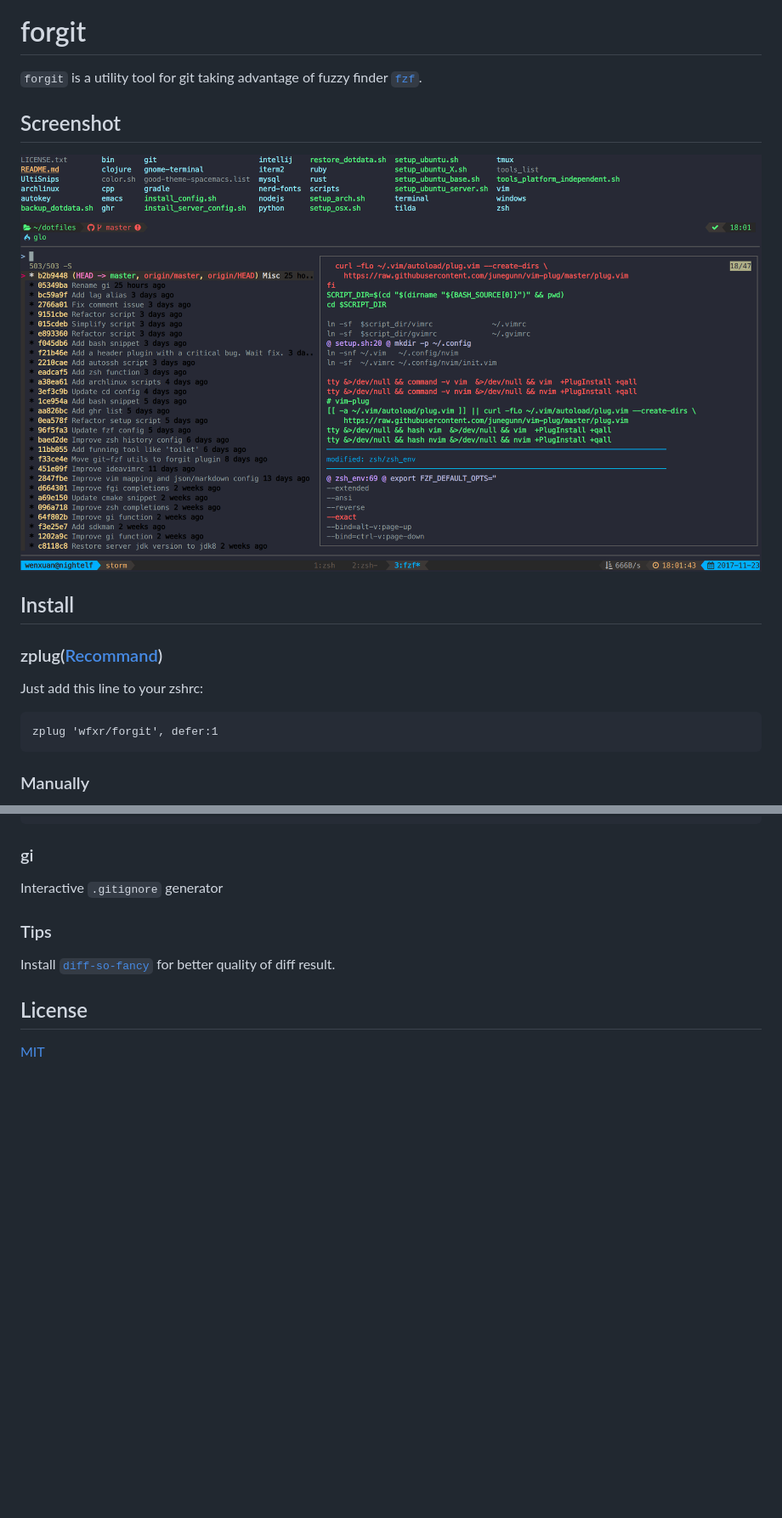
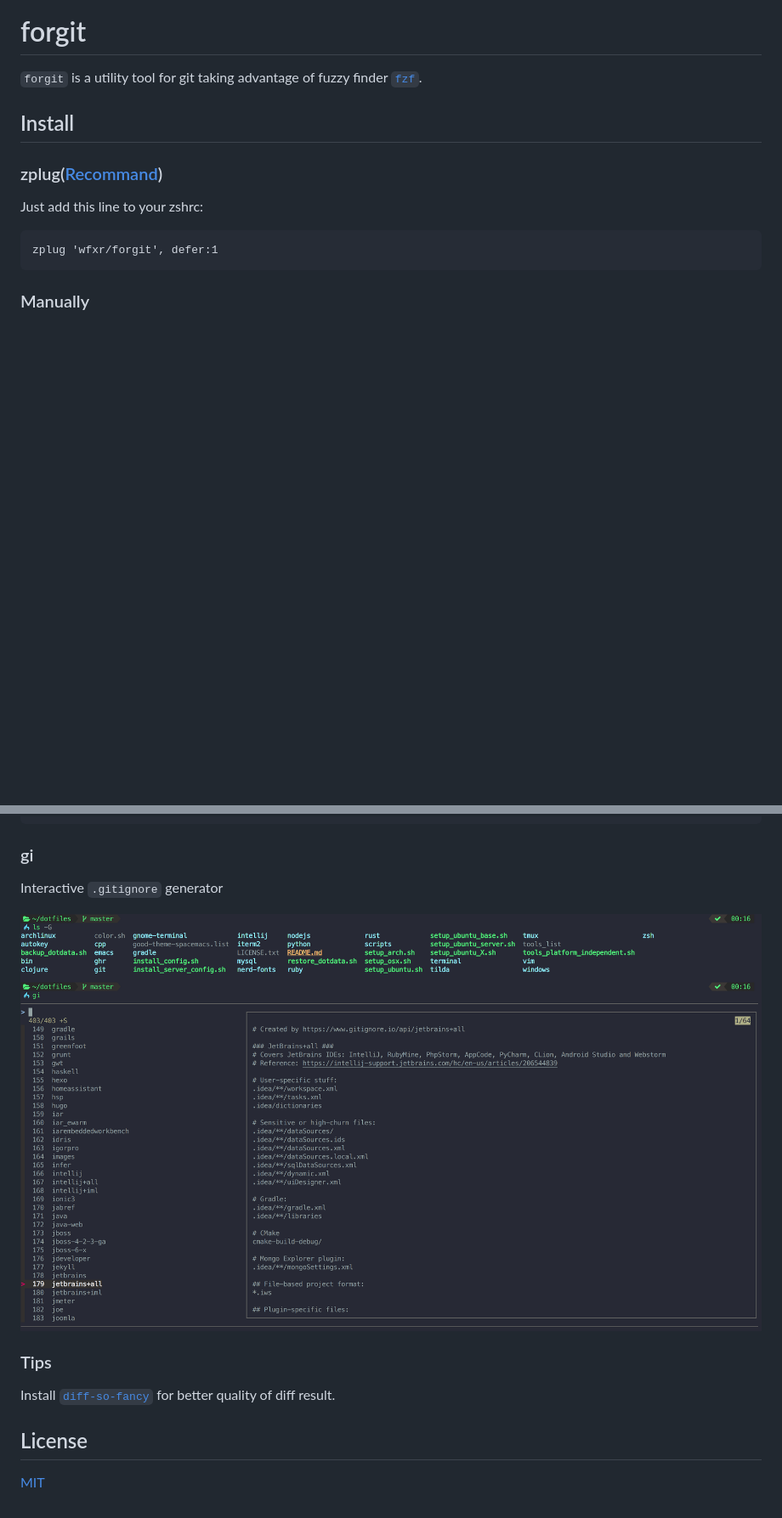
Before and after one commit to wfxr/forgit, a Markdown page: README.md, 2 parts joined by grey strips. Shown at 85% size. GitHub-like rendering; pictures changed too: screenshot-gi.png (added), screenshot.png (deleted); blank space fills up the shorter version.

```diff
--- a/README.md
+++ b/README.md
@@ -1,10 +1,6 @@
 # forgit
 
 `forgit` is a utility tool for git taking advantage of fuzzy finder [`fzf`](https://github.com/junegunn/fzf).
-
-## Screenshot
-
-![screenshot](screenshot.png)
 
 ## Install
 
@@ -59,6 +59,8 @@ Interactive `git diff`
 
 Interactive `.gitignore` generator
 
+![screenshot](screenshot-gi.png)
+
 ### Tips
 
 Install [`diff-so-fancy`](https://github.com/so-fancy/diff-so-fancy) for better quality of diff result.
```
Also changed, not shown: other parts of README.md (+4 -0 lines), screenshot-ga.png (added), screenshot-glo.png (added).
